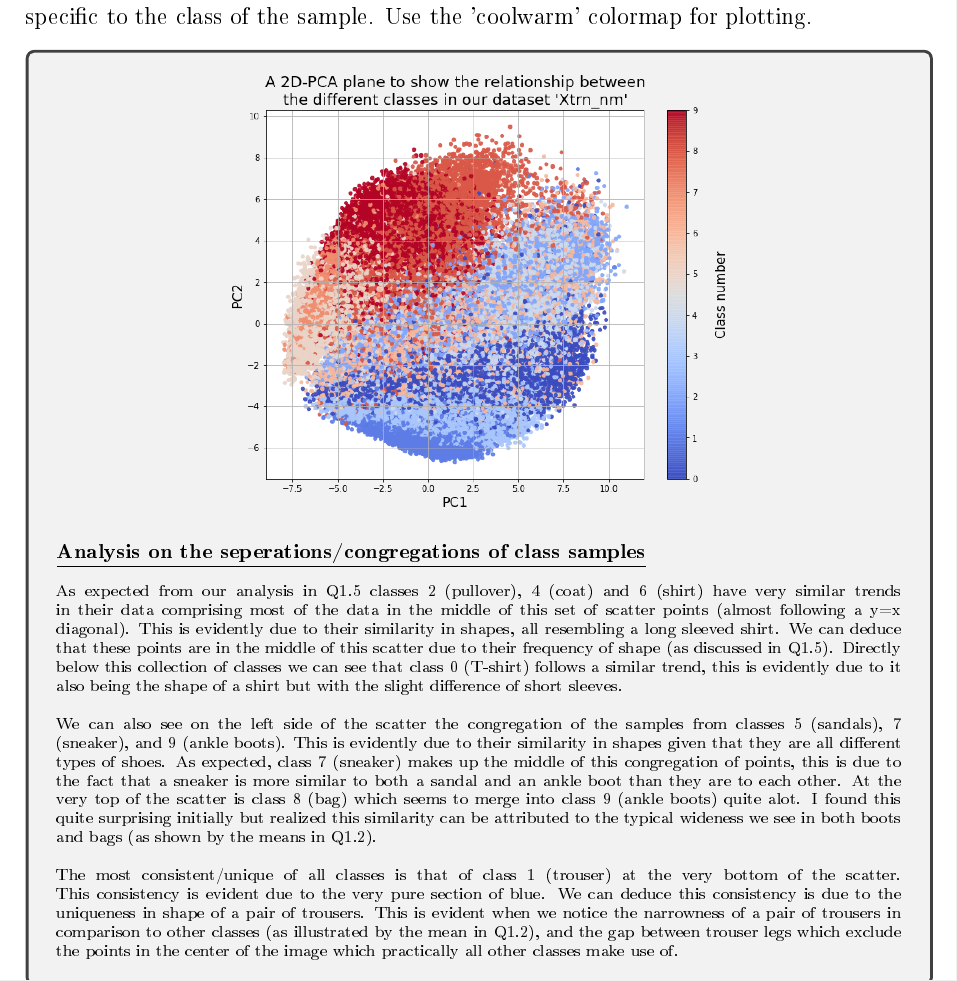
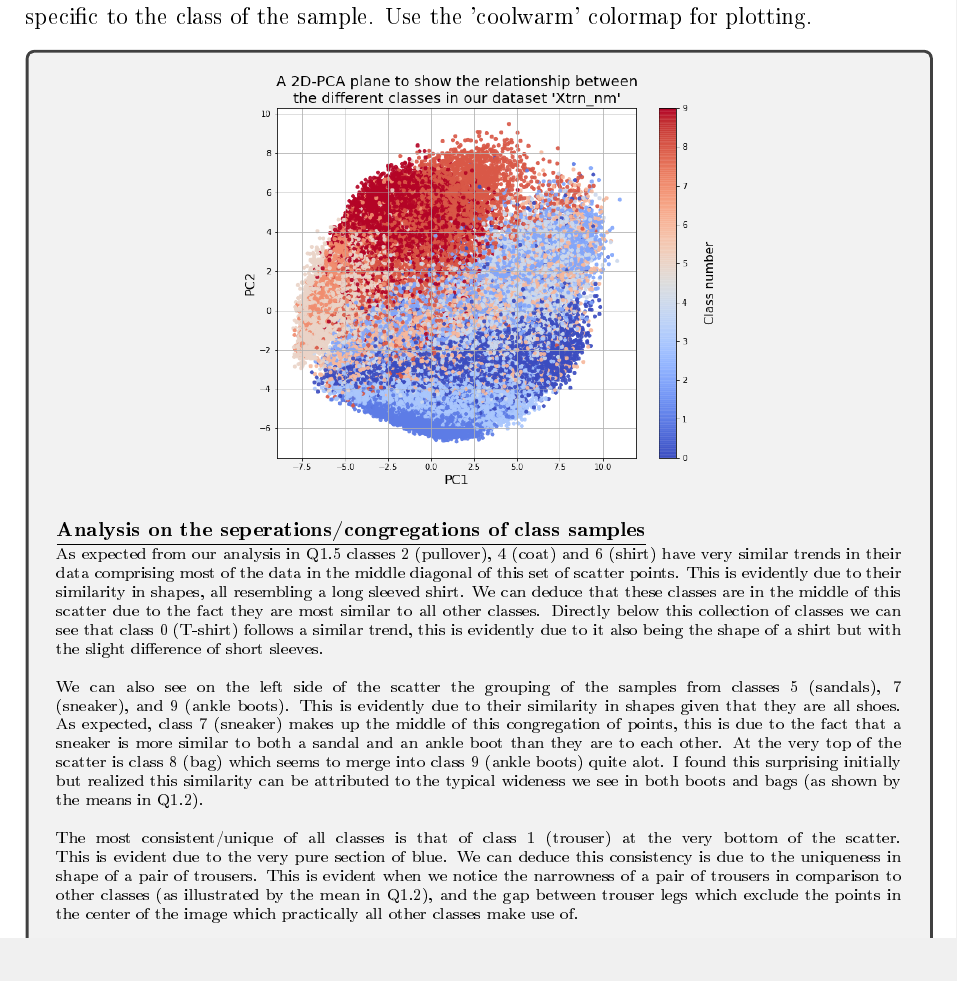
Before and after one commit to hwixley/IAML-cwk2, a LaTeX problem sheet (INFR10069-2020-CW2/Assignment_2.tex): part of page 8 of 19, cut so that both start at the same text. The pictures show the PDF file INFR10069-2020-CW2/Assignment_2.pdf that the author committed with the source.

Commit message:
output files & descriptions

```diff
--- a/INFR10069-2020-CW2/Assignment_2.tex
+++ b/INFR10069-2020-CW2/Assignment_2.tex
@@ -318,10 +318,9 @@
 
       \begin{answerbox}{40em}
         \begin{center}
-        \includegraphics[width=0.6\textwidth]{images/q18.png}
+        \includegraphics[width=0.57\textwidth]{images/q18.png}
         \end{center}
         \footnotesize{\textbf{\underline{Analysis on the seperations/congregations of class samples}}}\\
-        \\
         \scriptsize{
-        As expected from our analysis in Q1.5 classes 2 (pullover), 4 (coat) and 6 (shirt) have very similar trends in their data comprising most of the data in the middle of this set of scatter points (almost following a y=x diagonal). This is evidently due to their similarity in shapes, all resembling a long sleeved shirt. We can deduce that these points are in the middle of this scatter due to their frequency of shape (as discussed in Q1.5). Directly below this collection of classes we can see that class 0 (T-shirt) follows a similar trend, this is evidently due to it also being the shape of a shirt but with the slight difference of short sleeves.\\
+        As expected from our analysis in Q1.5 classes 2 (pullover), 4 (coat) and 6 (shirt) have very similar trends in their data comprising most of the data in the middle diagonal of this set of scatter points. This is evidently due to their similarity in shapes, all resembling a long sleeved shirt. We can deduce that these classes are in the middle of this scatter due to the fact they are most similar to all other classes. Directly below this collection of classes we can see that class 0 (T-shirt) follows a similar trend, this is evidently due to it also being the shape of a shirt but with the slight difference of short sleeves.\\
 \\
```
Also changed, not shown: INFR10069-2020-CW2/Assignment_2.pdf, INFR10069-2020-CW2/Assignment_2.tex (4 more changed lines), 1 other file.
